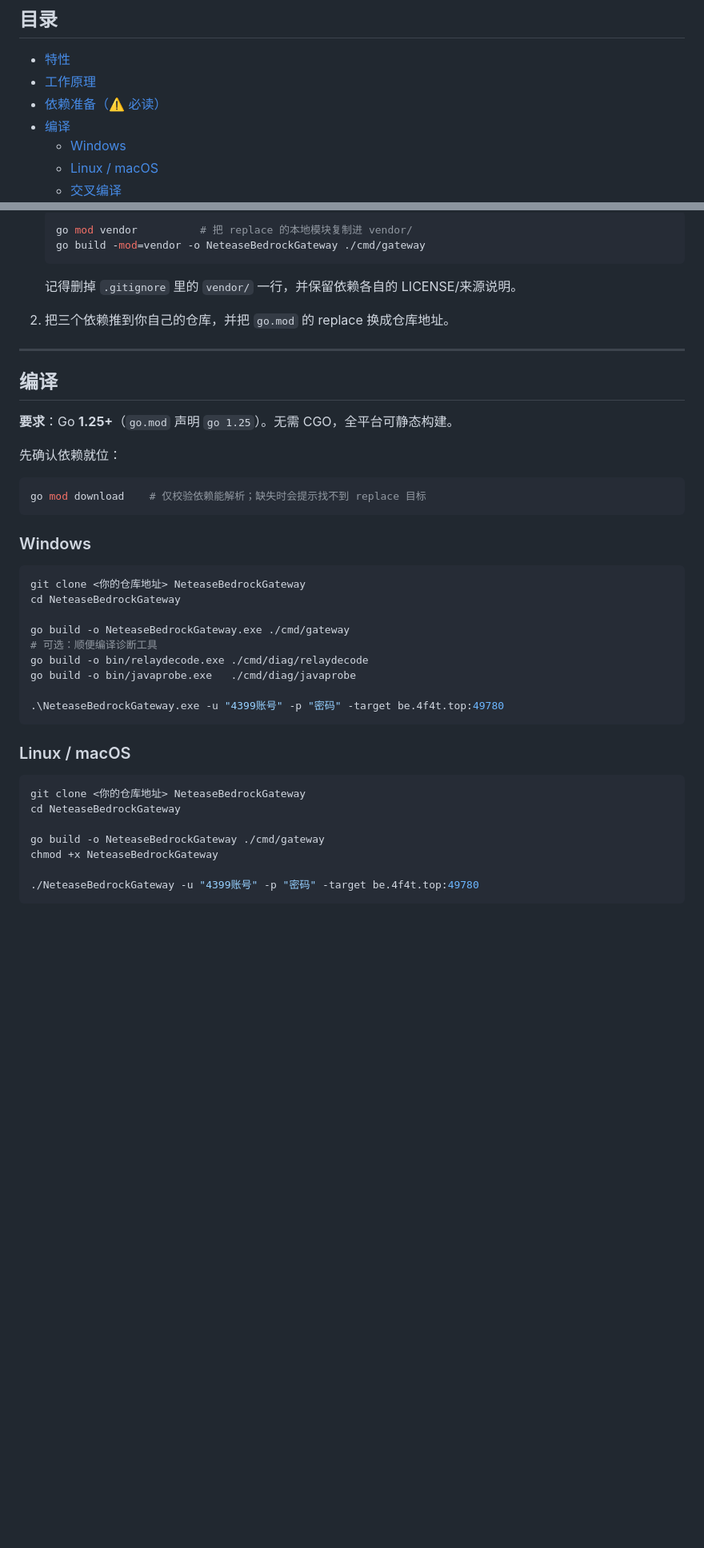
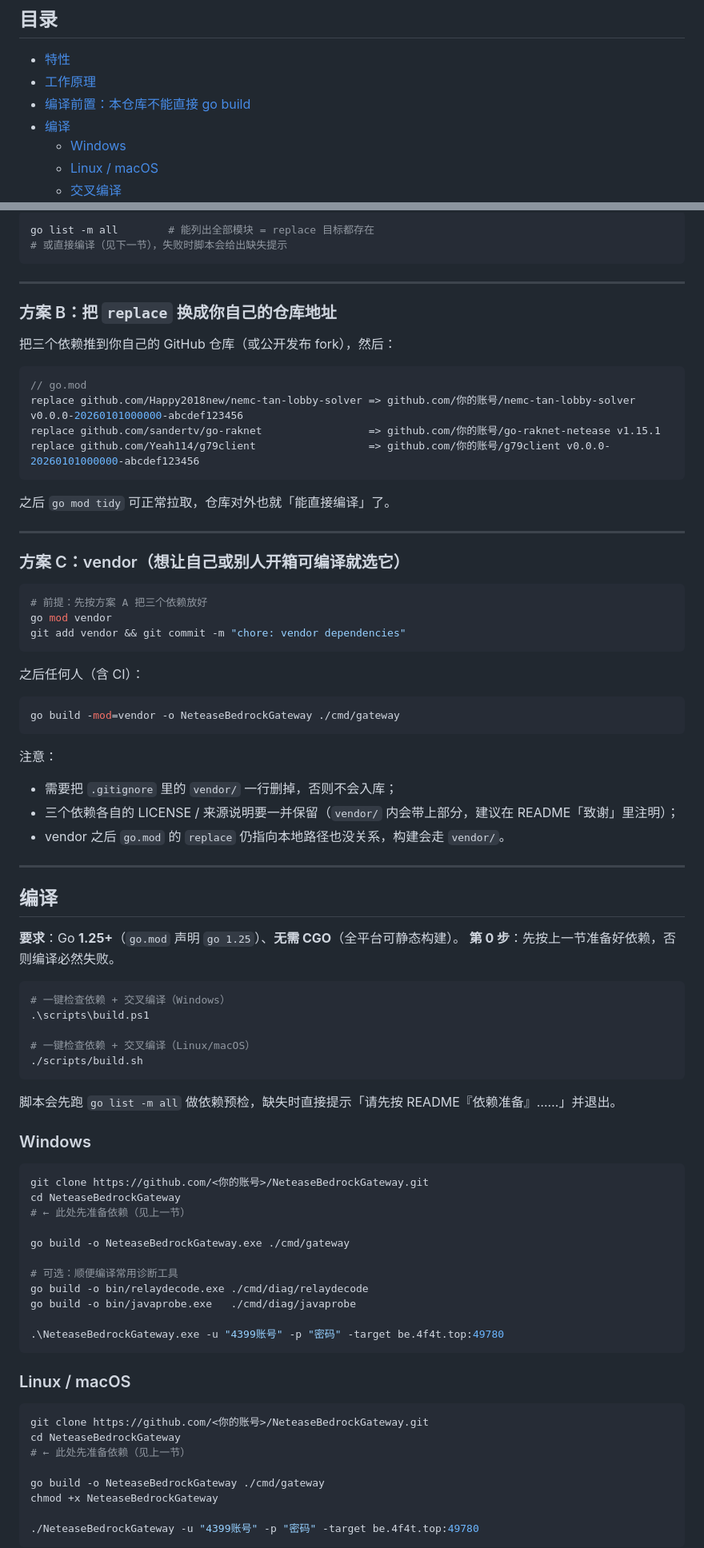
Before and after one commit to DHY0627/NeteaseBedrockGateway, a Markdown page: README.md, 2 parts joined by grey strips. Shown at 80% size. Drawn GitHub-style; blank space fills up the shorter version.

````diff
--- a/README.md
+++ b/README.md
@@ -18,7 +18,7 @@
 
 - [特性](#特性)
 - [工作原理](#工作原理)
-- [依赖准备（⚠️ 必读）](#依赖准备-必读)
+- [编译前置：本仓库不能直接 go build](#编译前置本仓库不能直接-go-build)
 - [编译](#编译)
   - [Windows](#windows)
   - [Linux / macOS](#linux--macos)
@@ -130,32 +170,72 @@ replace github.com/sandertv/go-raknet                  => ../go-raknet-netease
 
-   ```bash
-   go mod vendor          # 把 replace 的本地模块复制进 vendor/
-   go build -mod=vendor -o NeteaseBedrockGateway ./cmd/gateway
-   ```
+```bash
+go list -m all        # 能列出全部模块 = replace 目标都存在
+# 或直接编译（见下一节），失败时脚本会给出缺失提示
+```
 
-   记得删掉 `.gitignore` 里的 `vendor/` 一行，并保留依赖各自的 LICENSE/来源说明。
-2. 把三个依赖推到你自己的仓库，并把 `go.mod` 的 replace 换成仓库地址。
+---
+
+### 方案 B：把 `replace` 换成你自己的仓库地址
+
+把三个依赖推到你自己的 GitHub 仓库（或公开发布 fork），然后：
+
+```go
+// go.mod
+replace github.com/Happy2018new/nemc-tan-lobby-solver => github.com/你的账号/nemc-tan-lobby-solver v0.0.0-20260101000000-abcdef123456
+replace github.com/sandertv/go-raknet                 => github.com/你的账号/go-raknet-netease v1.15.1
+replace github.com/Yeah114/g79client                  => github.com/你的账号/g79client v0.0.0-20260101000000-abcdef123456
+```
+
+之后 `go mod tidy` 可正常拉取，仓库对外也就「能直接编译」了。
+
+---
+
+### 方案 C：vendor（想让自己或别人**开箱可编译**就选它）
+
+```bash
+# 前提：先按方案 A 把三个依赖放好
+go mod vendor
+git add vendor && git commit -m "chore: vendor dependencies"
+```
+
+之后任何人（含 CI）：
+
+```bash
+go build -mod=vendor -o NeteaseBedrockGateway ./cmd/gateway
+```
+
+注意：
+- 需要把 `.gitignore` 里的 `vendor/` 一行删掉，否则不会入库；
+- 三个依赖各自的 LICENSE / 来源说明要一并保留（`vendor/` 内会带上部分，建议在 README「致谢」里注明）；
+- vendor 之后 `go.mod` 的 `replace` 仍指向本地路径也没关系，构建会走 `vendor/`。
 
 ---
 
 ## 编译
 
-**要求**：Go **1.25+**（`go.mod` 声明 `go 1.25`）。无需 CGO，全平台可静态构建。
-
-先确认依赖就位：
+**要求**：Go **1.25+**（`go.mod` 声明 `go 1.25`）、**无需 CGO**（全平台可静态构建）。
+**第 0 步**：先按上一节准备好依赖，否则编译必然失败。
 
 ```bash
-go mod download    # 仅校验依赖能解析；缺失时会提示找不到 replace 目标
+# 一键检查依赖 + 交叉编译（Windows）
+.\scripts\build.ps1
+
+# 一键检查依赖 + 交叉编译（Linux/macOS）
+./scripts/build.sh
 ```
+
+脚本会先跑 `go list -m all` 做依赖预检，缺失时直接提示「请先按 README『依赖准备』……」并退出。
 
 ### Windows
 
 ```powershell
-git clone <你的仓库地址> NeteaseBedrockGateway
+git clone https://github.com/<你的账号>/NeteaseBedrockGateway.git
 cd NeteaseBedrockGateway
+# ← 此处先准备依赖（见上一节）
 
 go build -o NeteaseBedrockGateway.exe ./cmd/gateway
-# 可选：顺便编译诊断工具
+
+# 可选：顺便编译常用诊断工具
 go build -o bin/relaydecode.exe ./cmd/diag/relaydecode
 go build -o bin/javaprobe.exe   ./cmd/diag/javaprobe
 
@@ -165,8 +245,9 @@ go build -o bin/javaprobe.exe   ./cmd/diag/javaprobe
 ### Linux / macOS
 
 ```bash
-git clone <你的仓库地址> NeteaseBedrockGateway
+git clone https://github.com/<你的账号>/NeteaseBedrockGateway.git
 cd NeteaseBedrockGateway
+# ← 此处先准备依赖（见上一节）
 
 go build -o NeteaseBedrockGateway ./cmd/gateway
 chmod +x NeteaseBedrockGateway
````
Also changed, not shown: other parts of README.md (+57 -16 lines).
